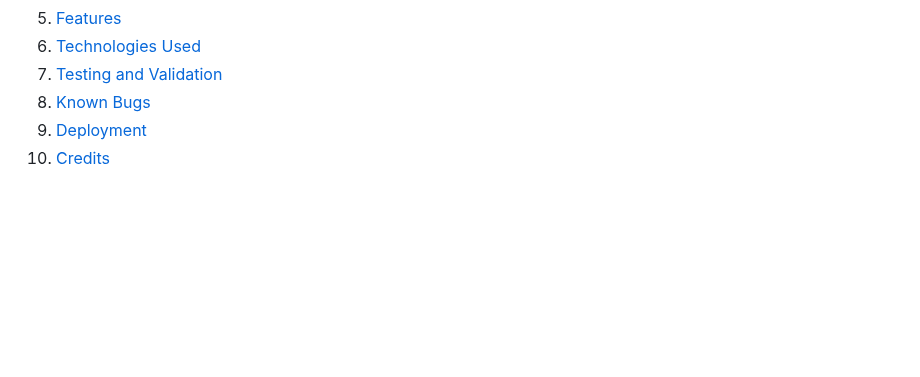
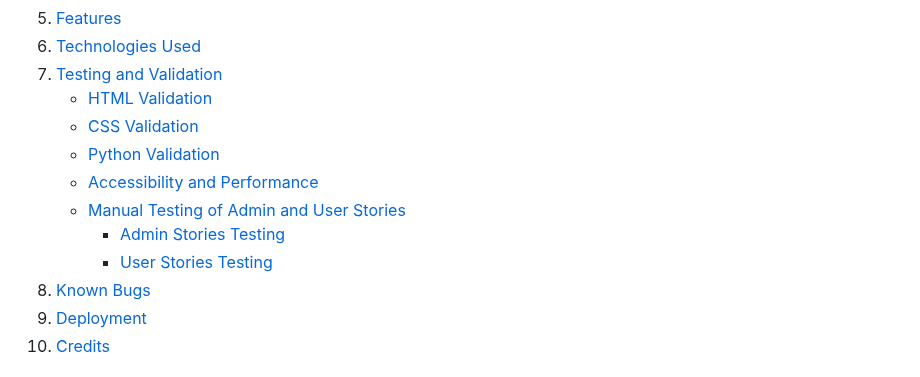
Before and after one commit to RavoPL/fitness-den, a Markdown page: README.md, the part around one of its changes. Rendered like a GitHub page; blank space fills up the shorter version.

```diff
--- a/README.md
+++ b/README.md
@@ -27,6 +27,13 @@ Developed by **Dorian Wolarz**, a Code Institute Student
 5. [Features](#features)
 6. [Technologies Used](#technologies-used)
 7. [Testing and Validation](#testing-and-validation)
+    - [HTML Validation](#html-validation)
+    - [CSS Validation](#css-validation)
+    - [Python Validation](#python-validation)
+    - [Accessibility and Performance](#accessibility-and-performance)
+    - [Manual Testing of Admin and User Stories](#manual-testing-of-admin-and-user-stories)
+        - [Admin Stories Testing](#admin-stories-testing)
+        - [User Stories Testing](#user-stories-testing)
 8. [Known Bugs](#known-bugs)
 9. [Deployment](#deployment)
 10. [Credits](#credits)
```
Also changed, not shown: other parts of README.md (+57 -1 lines).
